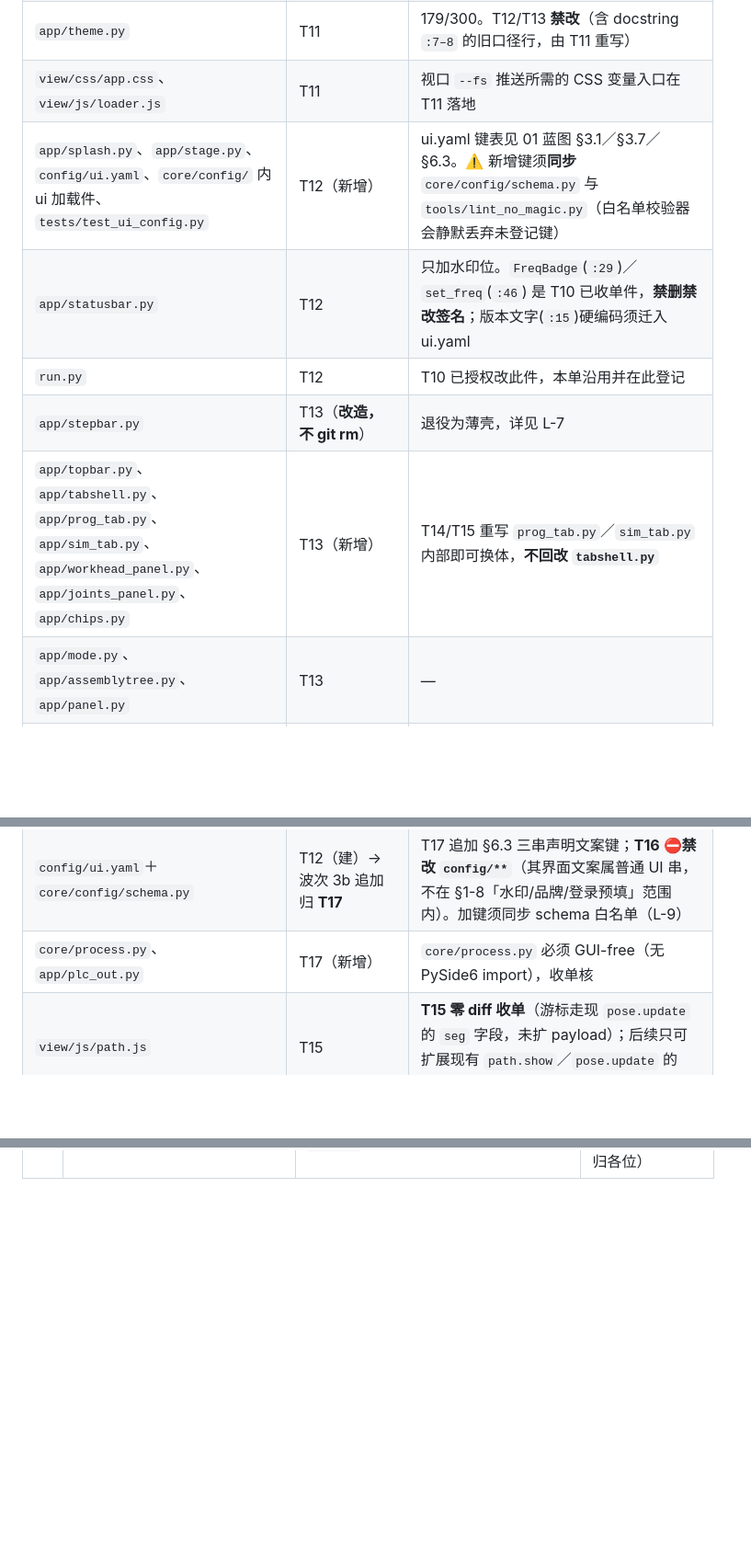
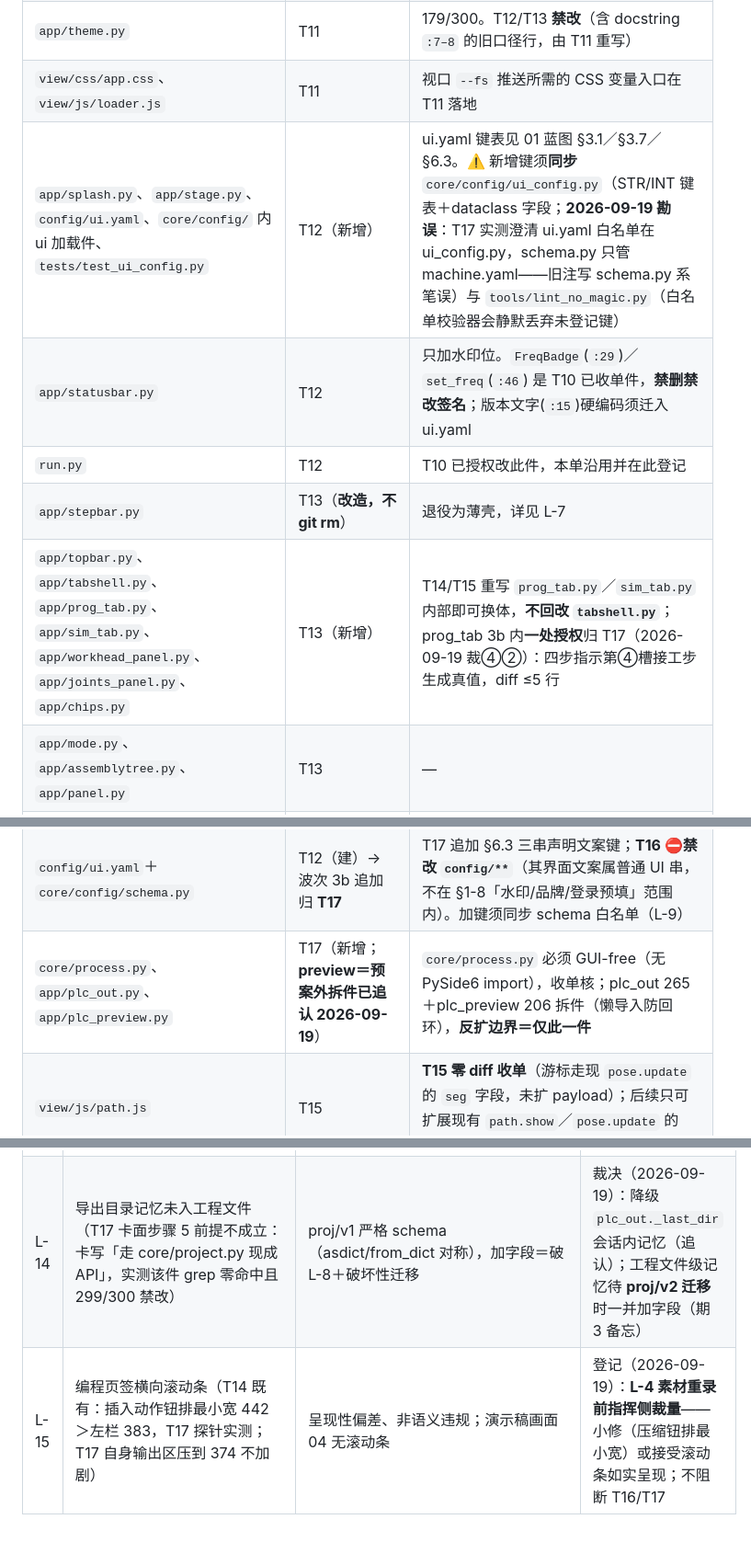
Before and after one commit to vvvlhyvvv-ship-it/mecharm-workbench-docs, a Markdown page: 对齐任务包/99_对齐进度台账.md, 3 parts joined by grey strips. Shown at 92% size. Rendered like a GitHub page; blank space fills up the shorter version.

```diff
--- a/对齐任务包/99_对齐进度台账.md
+++ b/对齐任务包/99_对齐进度台账.md
@@ -25,11 +25,11 @@
 | `app/wiring.py` | T12（新增）→ T14 补接线（收单追认） | 由 `app/shell.py` 抽出的控制器构造／信号连接；T13 只可改与装配顺序相关的行，禁改函数签名。T14 实况 **202/300**：`install_t14(win)` 换掉 T13 占位弹窗（pop_import 无其他合法落点，先例 `sendctl.install_send_flow`）＋`_apply_scene` 真值先行修正（e2e 实测竞态）——12 行越卡胶水，收单追认登记 |
 | `app/theme.py` | T11 | 179/300。T12/T13 **禁改**（含 docstring `:7–8` 的旧口径行，由 T11 重写） |
 | `view/css/app.css`、`view/js/loader.js` | T11 | 视口 `--fs` 推送所需的 CSS 变量入口在 T11 落地 |
-| `app/splash.py`、`app/stage.py`、`config/ui.yaml`、`core/config/` 内 ui 加载件、`tests/test_ui_config.py` | T12（新增） | ui.yaml 键表见 01 蓝图 §3.1／§3.7／§6.3。⚠️ 新增键须**同步** `core/config/schema.py` 与 `tools/lint_no_magic.py`（白名单校验器会静默丢弃未登记键） |
+| `app/splash.py`、`app/stage.py`、`config/ui.yaml`、`core/config/` 内 ui 加载件、`tests/test_ui_config.py` | T12（新增） | ui.yaml 键表见 01 蓝图 §3.1／§3.7／§6.3。⚠️ 新增键须**同步** `core/config/ui_config.py`（STR/INT 键表＋dataclass 字段；**2026-09-19 勘误**：T17 实测澄清 ui.yaml 白名单在 ui_config.py，schema.py 只管 machine.yaml——旧注写 schema.py 系笔误）与 `tools/lint_no_magic.py`（白名单校验器会静默丢弃未登记键） |
 | `app/statusbar.py` | T12 | 只加水印位。`FreqBadge`(`:29`)／`set_freq`(`:46`) 是 T10 已收单件，**禁删禁改签名**；版本文字(`:15`)硬编码须迁入 ui.yaml |
 | `run.py` | T12 | T10 已授权改此件，本单沿用并在此登记 |
 | `app/stepbar.py` | T13（**改造，不 git rm**） | 退役为薄壳，详见 L-7 |
-| `app/topbar.py`、`app/tabshell.py`、`app/prog_tab.py`、`app/sim_tab.py`、`app/workhead_panel.py`、`app/joints_panel.py`、`app/chips.py` | T13（新增） | T14/T15 重写 `prog_tab.py`／`sim_tab.py` 内部即可换体，**不回改 `tabshell.py`** |
+| `app/topbar.py`、`app/tabshell.py`、`app/prog_tab.py`、`app/sim_tab.py`、`app/workhead_panel.py`、`app/joints_panel.py`、`app/chips.py` | T13（新增） | T14/T15 重写 `prog_tab.py`／`sim_tab.py` 内部即可换体，**不回改 `tabshell.py`**；prog_tab 3b 内**一处授权**归 T17（2026-09-19 裁④②）：四步指示第④槽接工步生成真值，diff ≤5 行 |
 | `app/mode.py`、`app/assemblytree.py`、`app/panel.py` | T13 | — |
 | `core/geometry/**` | T13（**只增纯函数**） | 供装配树工具行「删除选中／删除整组」用。禁改 T05/T06 已收单行为与签名（01 蓝图 §3.4） |
 | `tools/e2e_smoke.py`、`tools/e2e_rig.py` | 同卡内独占；跨卡按收单顺序串行合入 | **296/300、201/300**；smoke **冻结拼接**（余 4 行留指挥侧应急，不再受理判据）——T14 已按卡面「跨卡串行合入」把 e2e_tabs 的 T9–T12 接进 PLAN（改 2 行、净增 0，收单追认），全量 **31 判据**；rig 波次 3a 内归 T15 可小改（T14 不涉），3b 起恢复跨卡串行 |
@@ -47,7 +47,7 @@
 | `core/collision_report.py` | T16（新增） | 承接干涉清单／报告聚合，替代在 `core/collision.py` 内扩写 |
 | `app/checkctl.py` | T16 | 264/300，余量 36 行；`:35 from app.steps.step4_check import Step4Pane` ⇒ **删 step4_check 会当场断本件与 `app/panel.py:23`**（后者是 T13 已收单件），故保留 |
 | `config/ui.yaml`＋`core/config/schema.py` | T12（建）→ 波次 3b 追加归 **T17** | T17 追加 §6.3 三串声明文案键；**T16 ⛔禁改 `config/**`**（其界面文案属普通 UI 串，不在 §1-8「水印/品牌/登录预填」范围内）。加键须同步 schema 白名单（L-9） |
-| `core/process.py`、`app/plc_out.py` | T17（新增） | `core/process.py` 必须 GUI-free（无 PySide6 import），收单核 |
+| `core/process.py`、`app/plc_out.py`、`app/plc_preview.py` | T17（新增；**preview＝预案外拆件已追认 2026-09-19**） | `core/process.py` 必须 GUI-free（无 PySide6 import），收单核；plc_out 265＋plc_preview 206 拆件（懒导入防回环），**反扩边界＝仅此一件** |
 | `view/js/path.js` | T15 | **T15 零 diff 收单**（游标走现 `pose.update` 的 `seg` 字段，未扩 payload）；后续只可扩展现有 `path.show`／`pose.update` 的 payload，⛔ 禁新增 dispatch type |
 | `view/js/collision.js` | T16 | 同上（collision 通道 payload 扩展，收单核）；T15 禁改 |
 | `view/js/**`（其余件，`loader.js` 除外） | 冻结 | 桥接 10 类下发**不新增**。视口 `--fs` 走 `app/bridge.py:54` 既有 `runJavaScript` 通道（不是桥接消息 ⇒ 不算新增下发类型）；T13/T14/T17 禁改 `view/js/` |
@@ -91,3 +91,5 @@
 | L-11 | 页签/报警/导入徽标**真胶囊样式**（按钮内嵌子件重构，r_pill/r_tab_badge 令牌已在册未用） | T13 时 theme.py 冻结做不了；页签按钮 state 样式已由指挥侧 2026-09-19 补 QSS，真胶囊需重构 `tabshell.py`/`topbar.py`（均已收口冻结）⇒ 归期 3 统一处置 | 期 3（T13 收单裁决③） |
 | L-12 | 在线态软限位行显示「8 个轴已达行程设定值」＝模拟器零位 0.0 恰在**占位行程下界**的边界含入计数 | 如实呈现不算错（数据源就是占位值）；**回执填真行程后自然消解**。⚠️ 对外素材（16(4)①③ 截图/视频）录制时该黄条会在场——录前与指挥确认口径（保留如实提示或注素材说明） | 已登记（T13 收单裁决④）；随契约回执消解 |
 | L-13 | **波次 3a 两会话同写主树**：T14／T15 均未按 §四开 worktree，两会话未提交改动混在同一工作区（仅靠文件集不相交未出事；e2e_tabs 差点互踩） | T15 会话自查上报（予以记载）。裁决：①T15 整体迁 `wt-t15`（指挥侧已建树），T14 留主树收尾；②T14 提交用**显式路径**禁 `add -A`，直至主树 status 中 T15 五件消失；③**规则加严**：并行波次派单时指挥侧先建 worktree 并在派单消息给路径（README §六已改），执行会话开工第一步 `git branch --show-current` 自查 | 已裁并执行（2026-09-19；T14 显式路径提交核过✓，T15 搬移由指挥侧代执行：patch 799 行落 wt-t15 钉 `6934691`、主树已还原，双树各归各位） |
+| L-14 | 导出目录记忆未入工程文件（T17 卡面步骤 5 前提不成立：卡写「走 core/project.py 现成 API」，实测该件 grep 零命中且 299/300 禁改） | proj/v1 严格 schema（asdict/from_dict 对称），加字段＝破 L-8＋破坏性迁移 | 裁决（2026-09-19）：降级 `plc_out._last_dir` 会话内记忆（追认）；工程文件级记忆待 **proj/v2 迁移**时一并加字段（期 3 备忘） | 待 proj/v2 |
+| L-15 | 编程页签横向滚动条（T14 既有：插入动作钮排最小宽 442＞左栏 383，T17 探针实测；T17 自身输出区压到 374 不加剧） | 呈现性偏差、非语义违规；演示稿画面 04 无滚动条 | 登记（2026-09-19）：**L-4 素材重录前指挥侧裁量**——小修（压缩钮排最小宽）或接受滚动条如实呈现；不阻断 T16/T17 | 待 L-4 |
```
Also changed, not shown: 对齐任务包/Tasks/T17_PLC输出与预览模态.md (+8 -0 lines).
